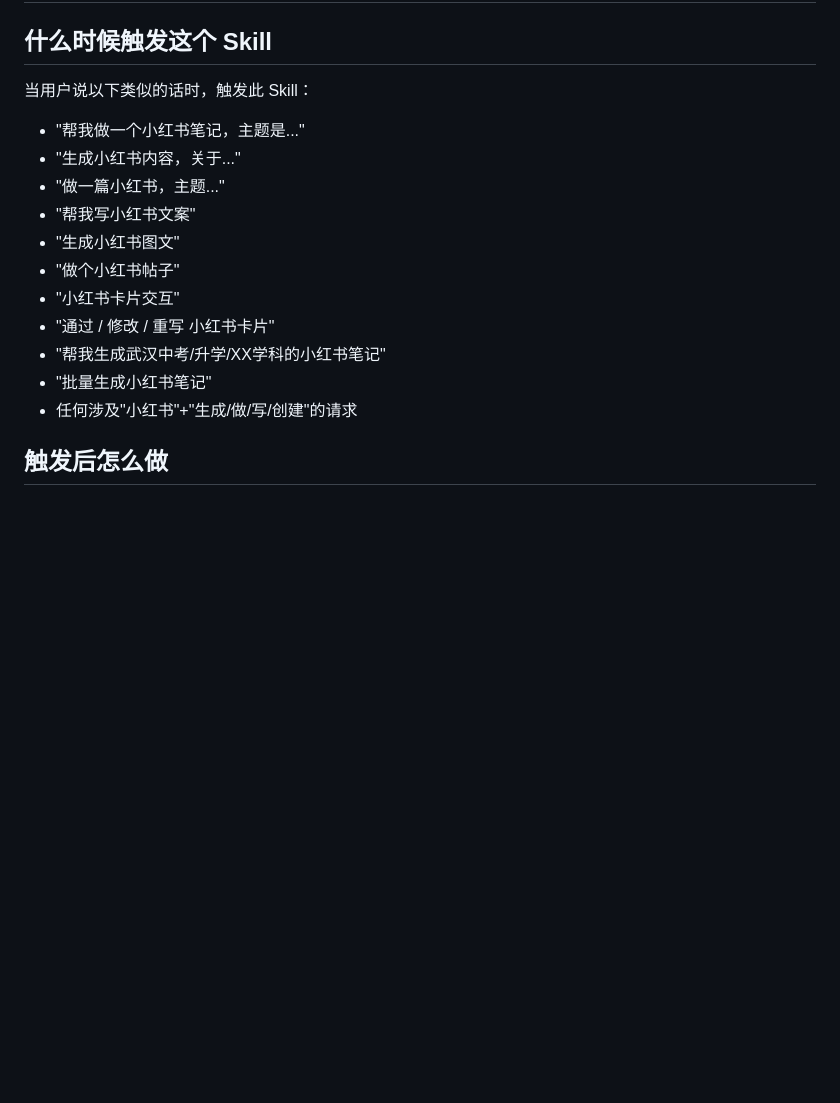
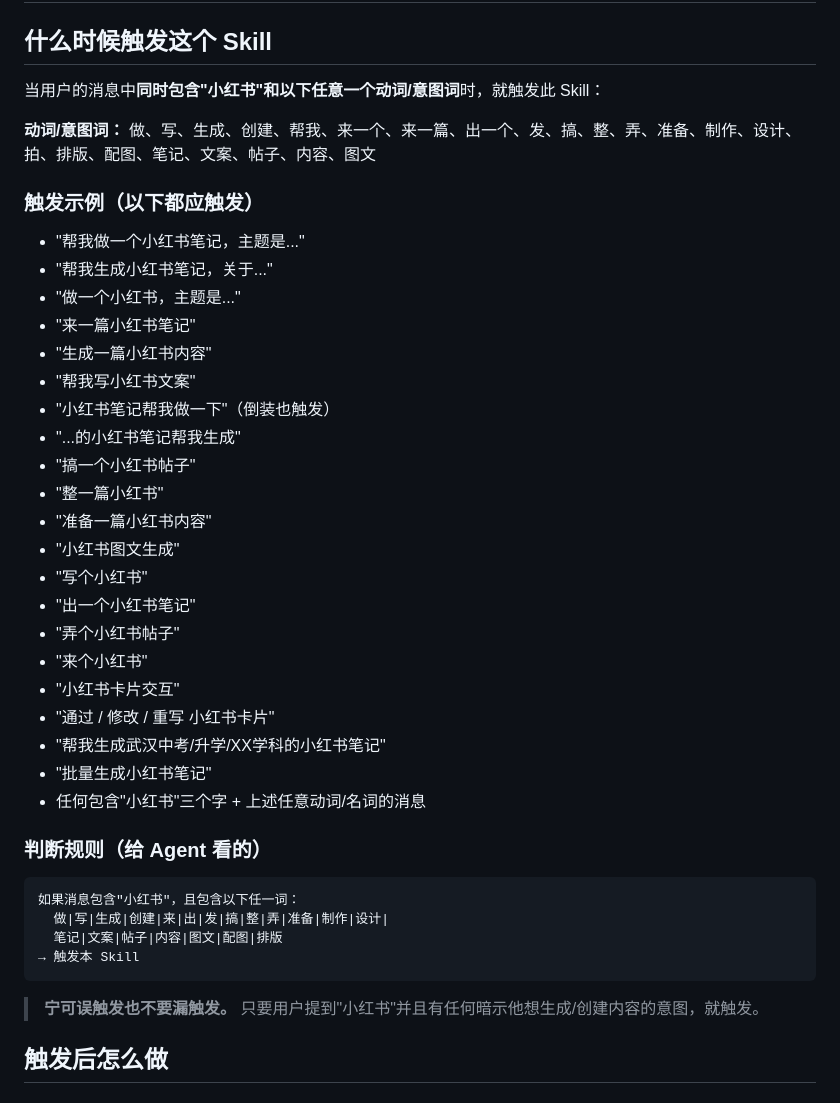
Before and after one commit to as01063841562-oss/xhs-, a Markdown page: SKILL.md, the part around the change. Drawn GitHub-style; blank space fills up the shorter version.

Commit message:
feat: 大幅扩展SKILL触发词范围，宁可误触发不漏触发

````diff
--- a/SKILL.md
+++ b/SKILL.md
@@ -11,19 +11,44 @@ metadata:
 
 ## 什么时候触发这个 Skill
 
-当用户说以下类似的话时，触发此 Skill：
+当用户的消息中**同时包含"小红书"和以下任意一个动词/意图词**时，就触发此 Skill：
+
+**动词/意图词：** 做、写、生成、创建、帮我、来一个、来一篇、出一个、发、搞、整、弄、准备、制作、设计、拍、排版、配图、笔记、文案、帖子、内容、图文
+
+### 触发示例（以下都应触发）
 
 - "帮我做一个小红书笔记，主题是..."
-- "生成小红书内容，关于..."
-- "做一篇小红书，主题..."
+- "帮我生成小红书笔记，关于..."
+- "做一个小红书，主题是..."
+- "来一篇小红书笔记"
+- "生成一篇小红书内容"
 - "帮我写小红书文案"
-- "生成小红书图文"
-- "做个小红书帖子"
+- "小红书笔记帮我做一下"（倒装也触发）
+- "...的小红书笔记帮我生成"
+- "搞一个小红书帖子"
+- "整一篇小红书"
+- "准备一篇小红书内容"
+- "小红书图文生成"
+- "写个小红书"
+- "出一个小红书笔记"
+- "弄个小红书帖子"
+- "来个小红书"
 - "小红书卡片交互"
 - "通过 / 修改 / 重写 小红书卡片"
 - "帮我生成武汉中考/升学/XX学科的小红书笔记"
 - "批量生成小红书笔记"
-- 任何涉及"小红书"+"生成/做/写/创建"的请求
+- 任何包含"小红书"三个字 + 上述任意动词/名词的消息
+
+### 判断规则（给 Agent 看的）
+
+```
+如果消息包含"小红书"，且包含以下任一词：
+  做|写|生成|创建|来|出|发|搞|整|弄|准备|制作|设计|
+  笔记|文案|帖子|内容|图文|配图|排版
+→ 触发本 Skill
+```
+
+> **宁可误触发也不要漏触发。** 只要用户提到"小红书"并且有任何暗示他想生成/创建内容的意图，就触发。
 
 ## 触发后怎么做
 
````
